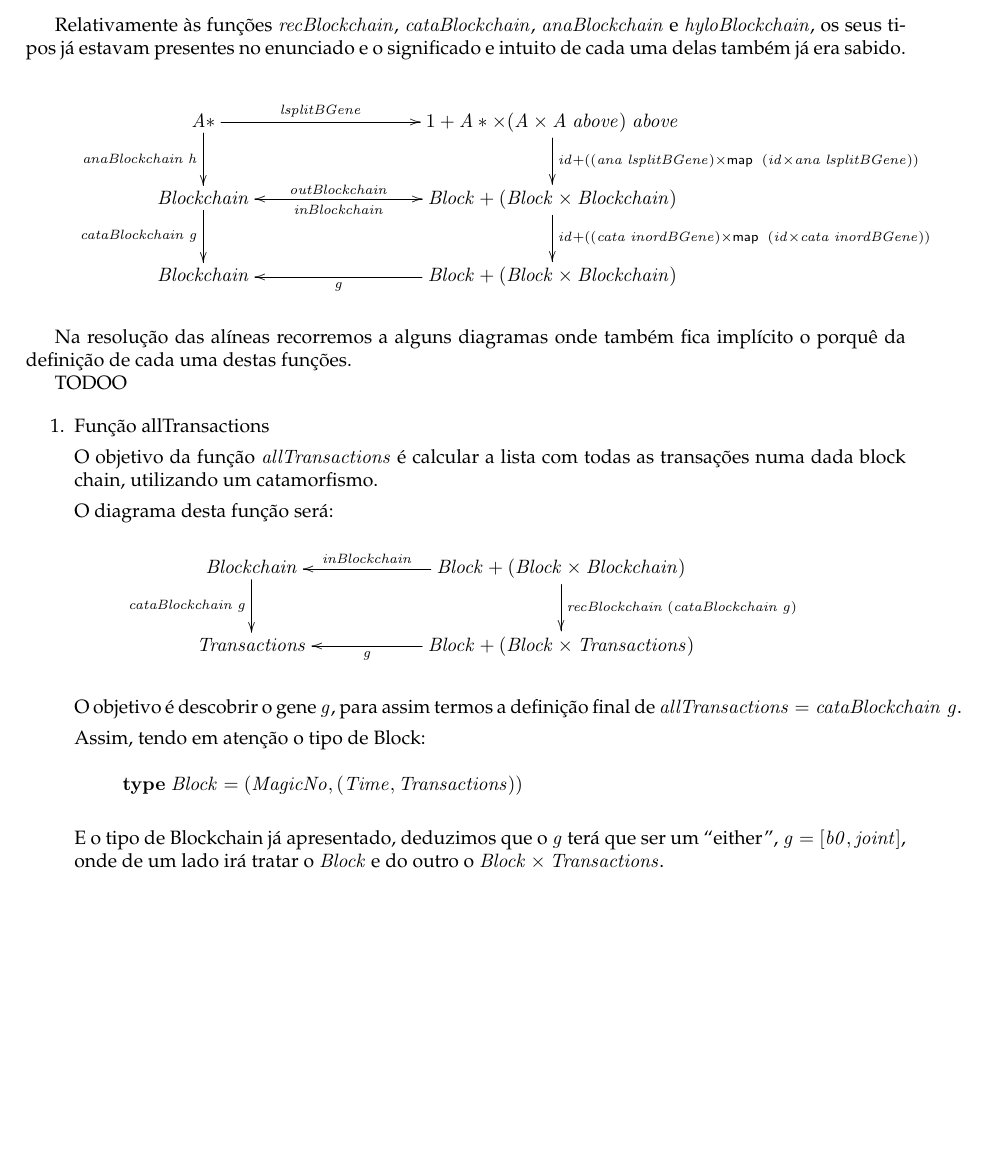
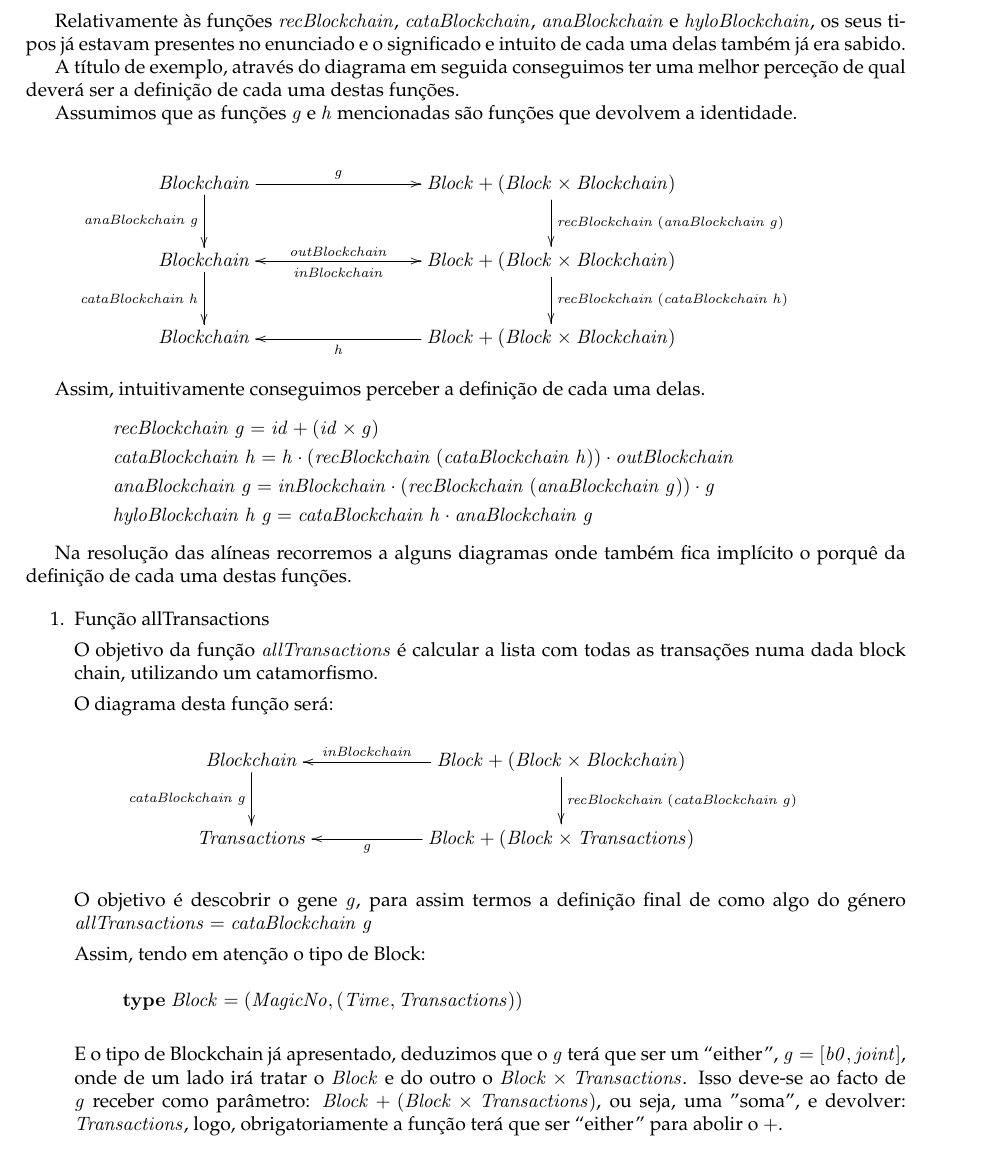
Before and after one commit to catarinamachado/CP, a LaTeX document (cp1718t.tex): part of page 12 of 22, cut so that both start at the same text, the shorter picture padded with empty space. Compiled offline with pdfLaTeX.

Commit message:
continuacao

```diff
--- a/cp1718t.tex
+++ b/cp1718t.tex
@@ -1371,36 +1370,52 @@ Relativamente às funções \ensuremath{\Varid{recBlockchain}}, \ensuremath{\Var
 \ensuremath{\Varid{anaBlockchain}} e \ensuremath{\Varid{hyloBlockchain}}, os seus tipos já estavam presentes
 no enunciado e o significado e intuito de cada uma delas também já era sabido.
 
+A título de exemplo, através do diagrama em seguida conseguimos ter uma
+melhor perceção de qual deverá ser a definição de cada uma destas funções.
+
+Assumimos que as funções \ensuremath{\Varid{g}} e \ensuremath{\Varid{h}} mencionadas são funções que devolvem
+a identidade.
+
+
 \begin{eqnarray*}
 \xymatrix@C=3cm{
-   \ensuremath{\Conid{A}\mathbin{*}}
-          \ar[d]_-{\ensuremath{\Varid{anaBlockchain}\;\Varid{h}}}
-           \ar[r]^-{\ensuremath{\Varid{lsplitBGene}}}
+   \ensuremath{\Conid{Blockchain}}
+          \ar[d]_-{\ensuremath{\Varid{anaBlockchain}\;\Varid{g}}}
+           \ar[r]^-{\ensuremath{\Varid{g}}}
 &
-   \ensuremath{\mathrm{1}\mathbin{+}\Conid{A}\mathbin{*}\times(\Conid{A}\times\Conid{A}\;\Varid{above})\;\Varid{above}}
-          \ar[d]^{\ensuremath{\Varid{id}\mathbin{+}((\Varid{ana}\;\Varid{lsplitBGene})\times\map \;(\Varid{id}\times\Varid{ana}\;\Varid{lsplitBGene}))}}
+   \ensuremath{\Conid{Block}\mathbin{+}(\Conid{Block}\times\Conid{Blockchain})}
+          \ar[d]^{\ensuremath{\Varid{recBlockchain}\;(\Varid{anaBlockchain}\;\Varid{g})}}
 \\
     \ensuremath{\Conid{Blockchain}}
-       \ar[d]_-{\ensuremath{\Varid{cataBlockchain}\;\Varid{g}}}
+       \ar[d]_-{\ensuremath{\Varid{cataBlockchain}\;\Varid{h}}}
        \ar[r]^-{\ensuremath{\Varid{outBlockchain}}}
 &
     \ensuremath{\Conid{Block}\mathbin{+}(\Conid{Block}\times\Conid{Blockchain})}
           \ar[l]^-{\ensuremath{\Varid{inBlockchain}}}
-           \ar[d]^{\ensuremath{\Varid{id}\mathbin{+}((\Varid{cata}\;\Varid{inordBGene})\times\map \;(\Varid{id}\times\Varid{cata}\;\Varid{inordBGene}))}}
+           \ar[d]^{\ensuremath{\Varid{recBlockchain}\;(\Varid{cataBlockchain}\;\Varid{h})}}
 \\
    \ensuremath{\Conid{Blockchain}}
 &
    \ensuremath{\Conid{Block}\mathbin{+}(\Conid{Block}\times\Conid{Blockchain})}
-       \ar[l]^-{\ensuremath{\Varid{g}}}
+       \ar[l]^-{\ensuremath{\Varid{h}}}
 }
 \end{eqnarray*}
 
-\vspace{0.2cm}
+Assim, intuitivamente conseguimos perceber a definição de cada uma delas.
+\begin{eqnarray*}
+\start
+\ensuremath{\Varid{recBlockchain}\;\Varid{g}\mathrel{=}\Varid{id}\mathbin{+}(\Varid{id}\times\Varid{g})}
+\more
+\ensuremath{\Varid{cataBlockchain}\;\Varid{h}\mathrel{=}\Varid{h}\comp (\Varid{recBlockchain}\;(\Varid{cataBlockchain}\;\Varid{h}))\comp \Varid{outBlockchain}}
+\more
+\ensuremath{\Varid{anaBlockchain}\;\Varid{g}\mathrel{=}\Varid{inBlockchain}\comp (\Varid{recBlockchain}\;(\Varid{anaBlockchain}\;\Varid{g}))\comp \Varid{g}}
+\more
+\ensuremath{\Varid{hyloBlockchain}\;\Varid{h}\;\Varid{g}\mathrel{=}\Varid{cataBlockchain}\;\Varid{h}\comp \Varid{anaBlockchain}\;\Varid{g}}
+\end{eqnarray*}
+
 
 Na resolução das alíneas recorremos a alguns diagramas onde também fica
 implícito o porquê da definição de cada uma destas funções.
-
-TODOO
 
 
 \begin{enumerate}
@@ -1427,8 +1442,8 @@ O diagrama desta função será:
 \end{eqnarray*}
 
 
-O objetivo é descobrir o gene \ensuremath{\Varid{g}}, para assim termos a definição final de
-\ensuremath{\Varid{allTransactions}\mathrel{=}\Varid{cataBlockchain}\;\Varid{g}}.
+O objetivo é descobrir o gene \ensuremath{\Varid{g}}, para assim termos a definição final de como
+algo do género \ensuremath{\Varid{allTransactions}\mathrel{=}\Varid{cataBlockchain}\;\Varid{g}}
 
 Assim, tendo em atenção o tipo de Block:
 \begin{eqnarray*}
@@ -1437,7 +1452,11 @@ Assim, tendo em atenção o tipo de Block:
 
 E o tipo de Blockchain já apresentado, deduzimos que o \ensuremath{\Varid{g}} terá que ser um ``either'',
 \ensuremath{\Varid{g}\mathrel{=}\alt{\Varid{b0}}{\Varid{joint}}},
-onde de um lado irá tratar o \ensuremath{\Conid{Block}} e do outro o \ensuremath{\Conid{Block}\times\Conid{Transactions}}.
+onde de um lado irá tratar o \ensuremath{\Conid{Block}} e do outro o \ensuremath{\Conid{Block}\times\Conid{Transactions}}. Isso deve-se
+ao facto de \ensuremath{\Varid{g}} receber como parâmetro: \ensuremath{\Conid{Block}\mathbin{+}(\Conid{Block}\times\Conid{Transactions})}, ou seja, uma
+"soma", e devolver: \ensuremath{\Conid{Transactions}}, logo, obrigatoriamente a função terá que ser ``either''
+para abolir o \ensuremath{\mathbin{+}}.
+
 
 \begin{enumerate}
 \item Descobrir b0
```
Also changed, not shown: cp1718t.pdf, cp1718t.tex (12 more changed lines), 1 other file.
